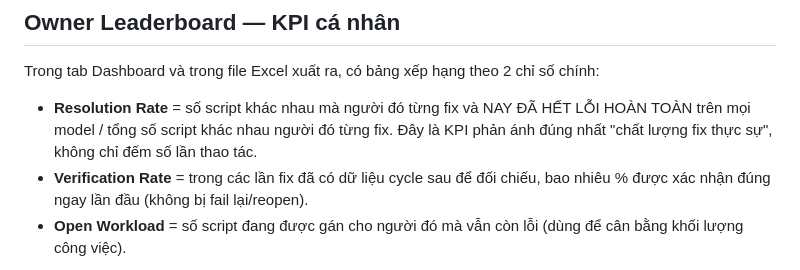
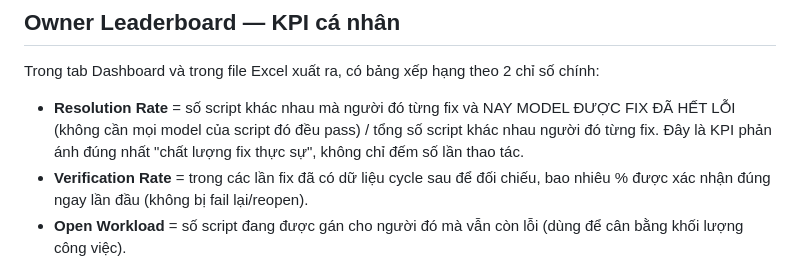
Before and after one commit to haianh6729/test-stabilization-tracker, a Markdown page: README.md, the part around the change. GitHub-like rendering.

Commit message:
Fix: sua dinh nghia Resolution Rate trong README/docs
Resolution Rate chi can MODEL duoc fix da het loi, khong bat buoc
moi model cua script do deu pass - khop dung logic tinh trong app.py.

```diff
--- a/README.md
+++ b/README.md
@@ -113,7 +113,7 @@ Quy trình khi A nghỉ, B tiếp quản:
 ## Owner Leaderboard — KPI cá nhân
 
 Trong tab Dashboard và trong file Excel xuất ra, có bảng xếp hạng theo 2 chỉ số chính:
-- **Resolution Rate** = số script khác nhau mà người đó từng fix và NAY ĐÃ HẾT LỖI HOÀN TOÀN trên mọi model / tổng số script khác nhau người đó từng fix. Đây là KPI phản ánh đúng nhất "chất lượng fix thực sự", không chỉ đếm số lần thao tác.
+- **Resolution Rate** = số script khác nhau mà người đó từng fix và NAY MODEL ĐƯỢC FIX ĐÃ HẾT LỖI (không cần mọi model của script đó đều pass) / tổng số script khác nhau người đó từng fix. Đây là KPI phản ánh đúng nhất "chất lượng fix thực sự", không chỉ đếm số lần thao tác.
 - **Verification Rate** = trong các lần fix đã có dữ liệu cycle sau để đối chiếu, bao nhiêu % được xác nhận đúng ngay lần đầu (không bị fail lại/reopen).
 - **Open Workload** = số script đang được gán cho người đó mà vẫn còn lỗi (dùng để cân bằng khối lượng công việc).
 
```
Also changed, not shown: docs/chienluocquanly.md (+1 -1 lines).
